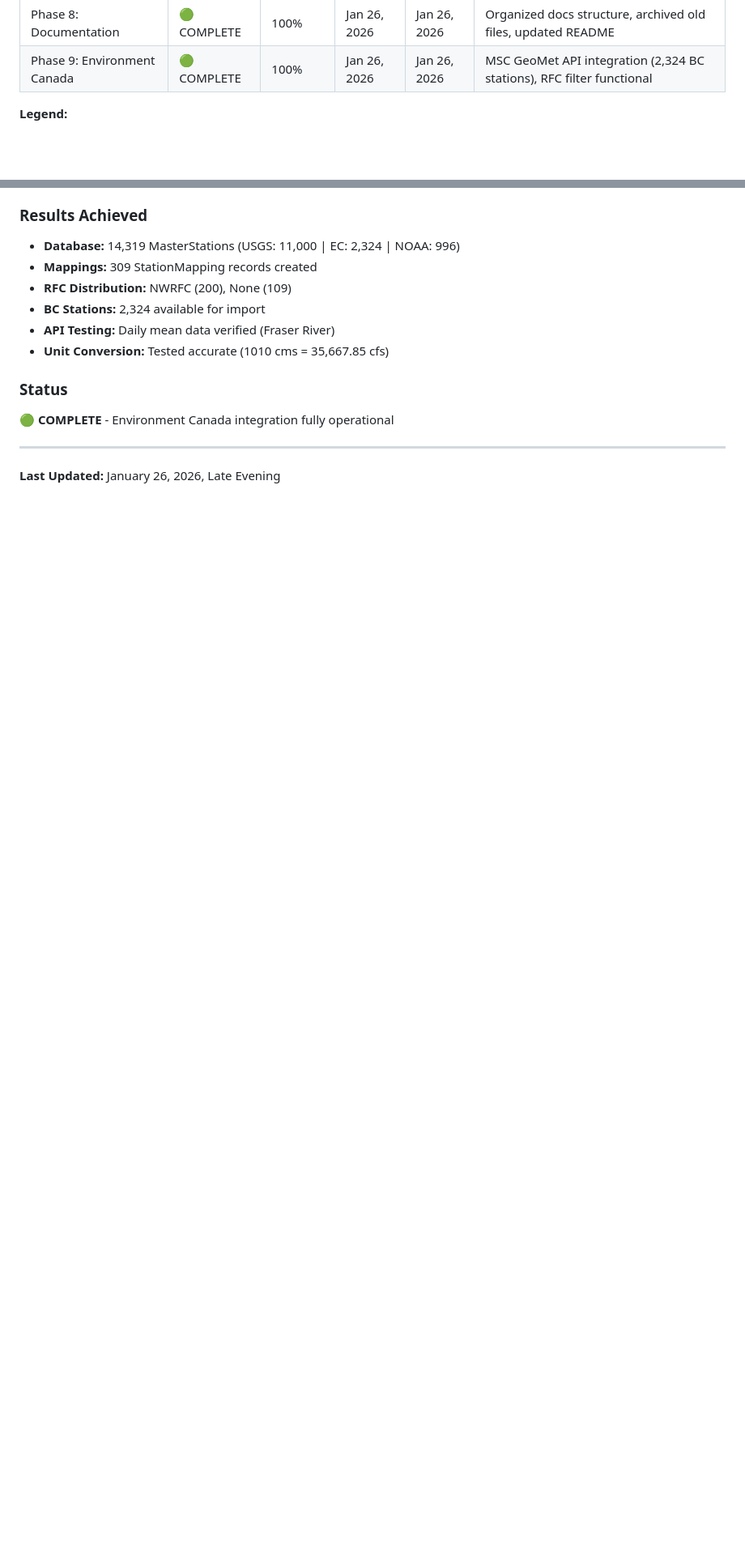
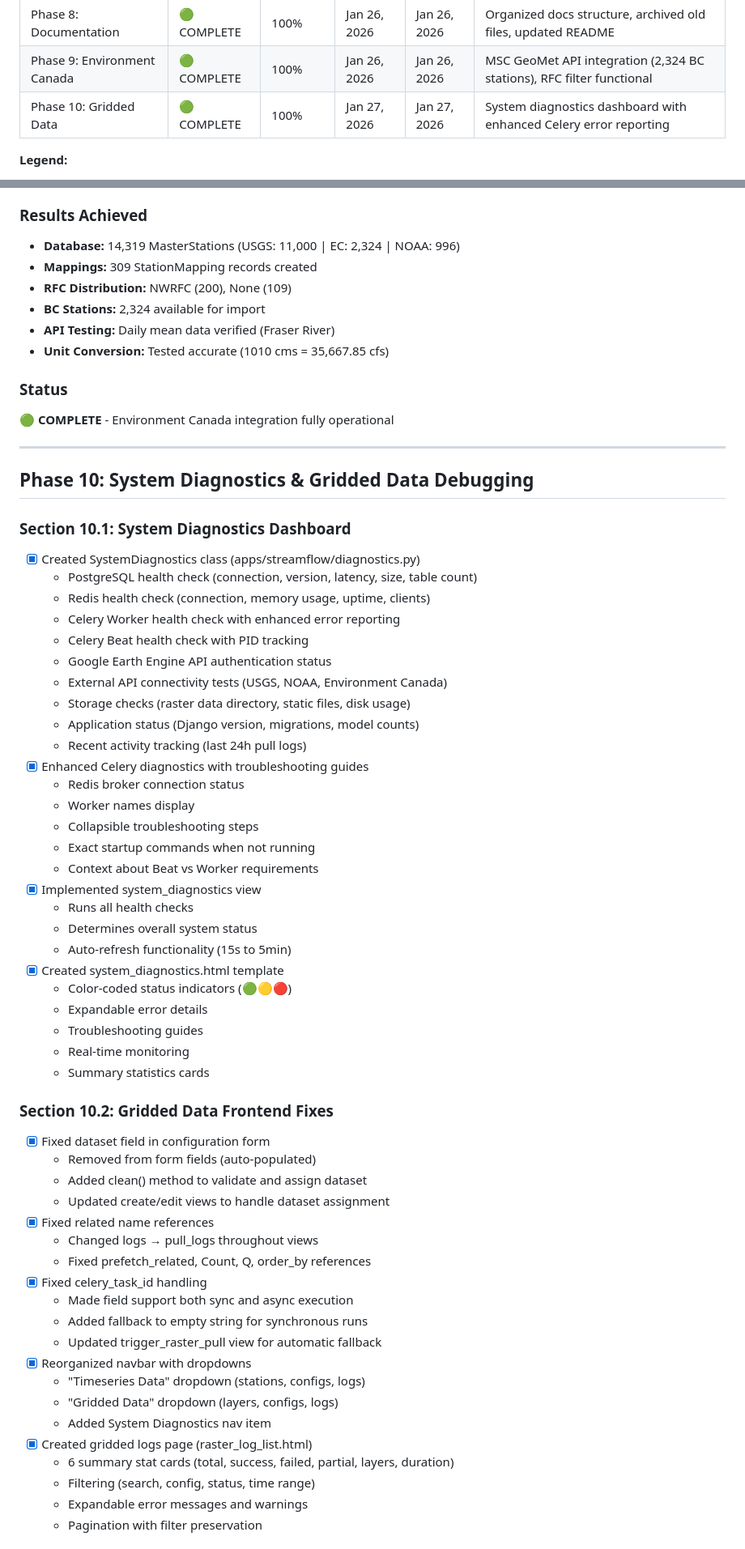
Before and after one commit to geoskimoto/streamflow-dataOps, a Markdown page: Journal/PROGRESS_TRACKER.md, 2 parts joined by grey strips. Shown at 81% size. Rendered like a GitHub page; blank space fills up the shorter version.

Commit message:
Update journal: Phase 10 system diagnostics complete

```diff
--- a/Journal/PROGRESS_TRACKER.md
+++ b/Journal/PROGRESS_TRACKER.md
@@ -20,6 +20,7 @@
 | Phase 7: Frontend QA | 🟢 COMPLETE | 100% | Jan 26, 2026 | Jan 26, 2026 | Comprehensive UI/UX testing, 7 issues fixed |
 | Phase 8: Documentation | 🟢 COMPLETE | 100% | Jan 26, 2026 | Jan 26, 2026 | Organized docs structure, archived old files, updated README |
 | Phase 9: Environment Canada | 🟢 COMPLETE | 100% | Jan 26, 2026 | Jan 26, 2026 | MSC GeoMet API integration (2,324 BC stations), RFC filter functional |
+| Phase 10: Gridded Data | 🟢 COMPLETE | 100% | Jan 27, 2026 | Jan 27, 2026 | System diagnostics dashboard with enhanced Celery error reporting |
 
 **Legend:**
 - ⚪ Not Started
@@ -682,4 +683,55 @@ None
 
 ---
 
-**Last Updated:** January 26, 2026, Late Evening
+## Phase 10: System Diagnostics & Gridded Data Debugging
+
+### Section 10.1: System Diagnostics Dashboard
+- [x] Created SystemDiagnostics class (apps/streamflow/diagnostics.py)
+  - PostgreSQL health check (connection, version, latency, size, table count)
+  - Redis health check (connection, memory usage, uptime, clients)
+  - Celery Worker health check with enhanced error reporting
+  - Celery Beat health check with PID tracking
+  - Google Earth Engine API authentication status
+  - External API connectivity tests (USGS, NOAA, Environment Canada)
+  - Storage checks (raster data directory, static files, disk usage)
+  - Application status (Django version, migrations, model counts)
+  - Recent activity tracking (last 24h pull logs)
+- [x] Enhanced Celery diagnostics with troubleshooting guides
+  - Redis broker connection status
+  - Worker names display
+  - Collapsible troubleshooting steps
+  - Exact startup commands when not running
+  - Context about Beat vs Worker requirements
+- [x] Implemented system_diagnostics view
+  - Runs all health checks
+  - Determines overall system status
+  - Auto-refresh functionality (15s to 5min)
+- [x] Created system_diagnostics.html template
+  - Color-coded status indicators (🟢🟡🔴)
+  - Expandable error details
+  - Troubleshooting guides
+  - Real-time monitoring
+  - Summary statistics cards
+
+### Section 10.2: Gridded Data Frontend Fixes
+- [x] Fixed dataset field in configuration form
+  - Removed from form fields (auto-populated)
+  - Added clean() method to validate and assign dataset
+  - Updated create/edit views to handle dataset assignment
+- [x] Fixed related name references
+  - Changed logs → pull_logs throughout views
+  - Fixed prefetch_related, Count, Q, order_by references
+- [x] Fixed celery_task_id handling
+  - Made field support both sync and async execution
+  - Added fallback to empty string for synchronous runs
+  - Updated trigger_raster_pull view for automatic fallback
+- [x] Reorganized navbar with dropdowns
+  - "Timeseries Data" dropdown (stations, configs, logs)
+  - "Gridded Data" dropdown (layers, configs, logs)
+  - Added System Diagnostics nav item
+- [x] Created gridded logs page (raster_log_list.html)
+  - 6 summary stat cards (total, success, failed, partial, layers, duration)
+  - Filtering (search, config, status, time range)
+  - Expandable error messages and warnings
+  - Pagination with filter preservation
+
```
Also changed, not shown: other parts of Journal/PROGRESS_TRACKER.md (+53 -0 lines).
